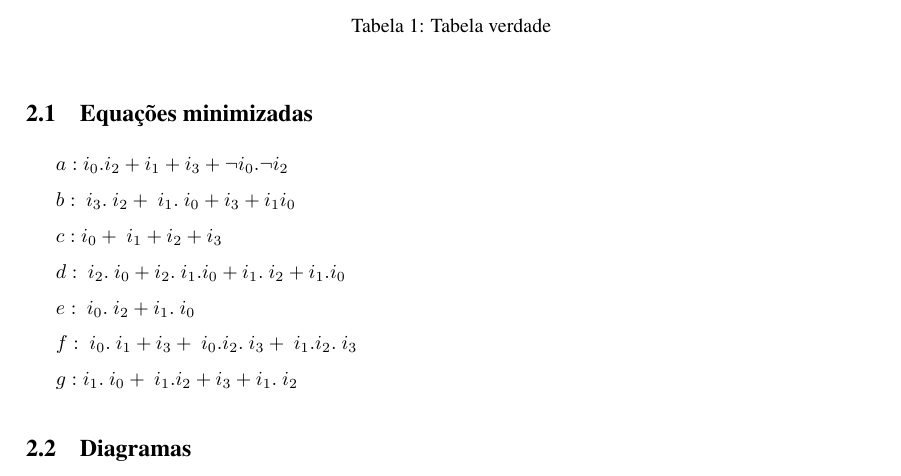
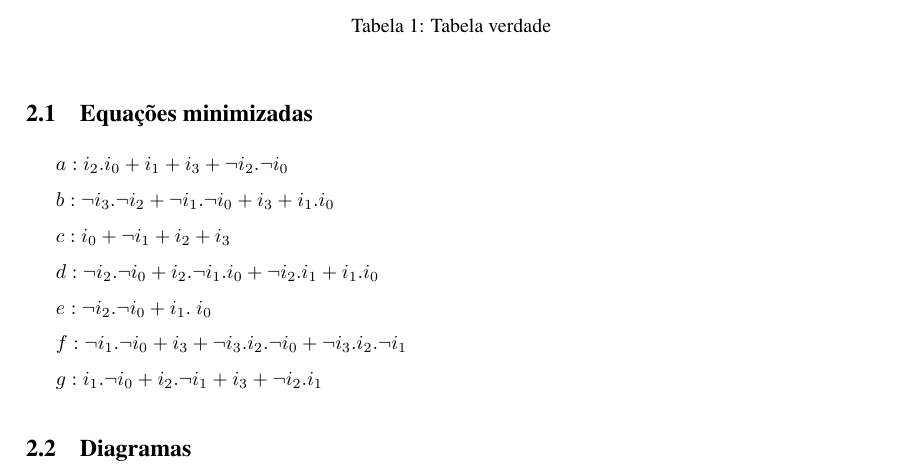
Before and after one commit to rgherdt/ufrgs-trabalhos, a LaTeX document (cd/lab06/lab06.tex): part of page 2 of 6, cut so that both start at the same text. Compiled offline with pdfLaTeX.

Commit message:
formulas corrigidas

```diff
--- a/cd/lab06/lab06.tex
+++ b/cd/lab06/lab06.tex
@@ -92,19 +92,19 @@ construiu-se o circuito.
 
 \subsection{Equações minimizadas}
 
-$a: i_0.i_2 + i_1 + i_3 + \neg i_0.\neg i_2$
+$a: i_2.i_0 + i_1 + i_3 + \neg i_2.\neg i_0$
 
-$b: ~i_3.~i_2 + ~i_1.~i_0 + i_3 + i_1i_0$
+$b: \neg i_3.\neg i_2 + \neg i_1.\neg i_0 + i_3 + i_1.i_0$
 
-$c: i_0 + ~i_1 + i_2 + i_3$
+$c: i_0 + \neg i_1 + i_2 + i_3$
 
-$d: ~i_2.~i_0 + i_2.~i_1.i_0 + i_1.~i_2 + i_1.i_0$
+$d: \neg i_2.\neg i_0 + i_2.\neg i_1.i_0 + \neg i_2.i_1 + i_1.i_0$
 
-$e: ~i_0.~i_2 + i_1.~i_0$
+$e: \neg i_2.\neg i_0 + i_1.~i_0$
 
-$f: ~i_0.~i_1 + i_3 + ~i_0.i_2.~i_3 + ~i_1.i_2.~i_3$
+$f: \neg i_1.\neg i_0 + i_3 + \neg i_3.i_2.\neg i_0 + \neg i_3.i_2.\neg i_1$
 
-$g: i_1.~i_0 + ~i_1.i_2 + i_3 + i_1.~i_2$
+$g: i_1.\neg i_0 + i_2.\neg i_1 + i_3 + \neg i_2.i_1$
 
 \FloatBarrier
 \subsection{Diagramas}
```
